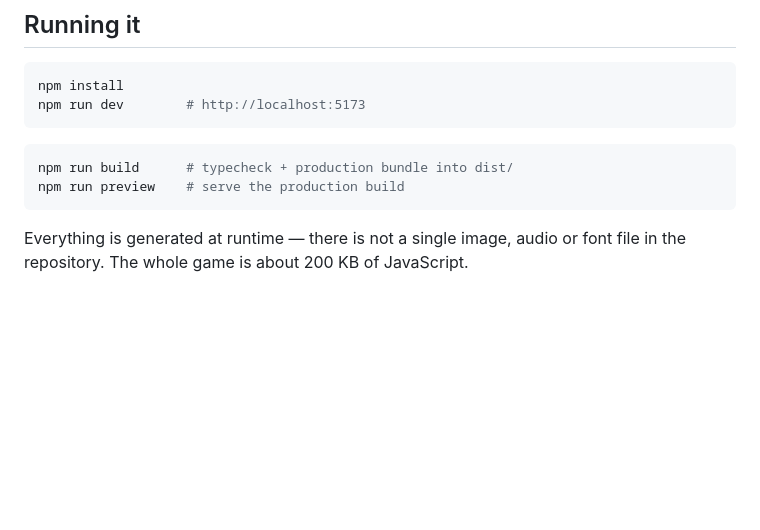
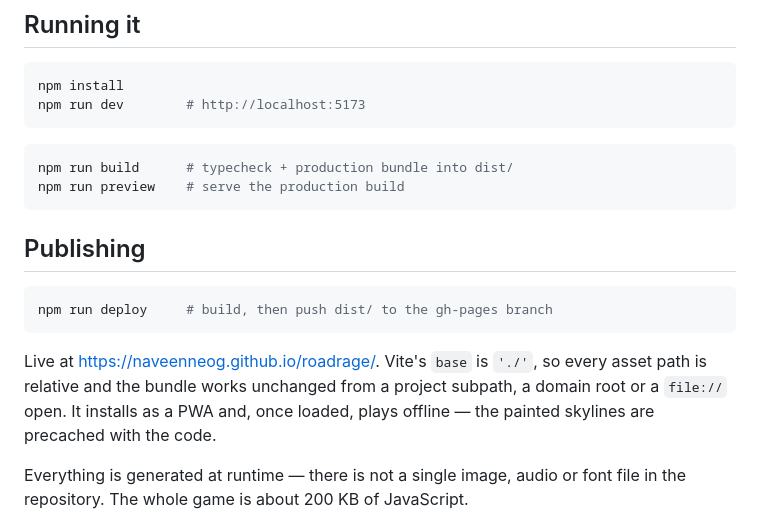
Before and after one commit to naveenneog/roadrage, a Markdown page: README.md, the part around one of its changes. Drawn GitHub-style; blank space fills up the shorter version.

Commit message:
Add the play URL and publishing steps to the README
Co-authored-by: Copilot <223556219+Copilot@users.noreply.github.com>
Copilot-Session: 5b13f521-407e-4457-9771-a8a7e59f4115

````diff
--- a/README.md
+++ b/README.md
@@ -31,6 +33,17 @@ npm run dev        # http://localhost:5173
 npm run build      # typecheck + production bundle into dist/
 npm run preview    # serve the production build
 ```
+
+## Publishing
+
+```bash
+npm run deploy     # build, then push dist/ to the gh-pages branch
+```
+
+Live at <https://naveenneog.github.io/roadrage/>. Vite's `base` is `'./'`, so
+every asset path is relative and the bundle works unchanged from a project
+subpath, a domain root or a `file://` open. It installs as a PWA and, once
+loaded, plays offline — the painted skylines are precached with the code.
 
 Everything is generated at runtime — there is not a single image, audio or font
 file in the repository. The whole game is about 200 KB of JavaScript.
````
Also changed, not shown: other parts of README.md (+2 -0 lines).
